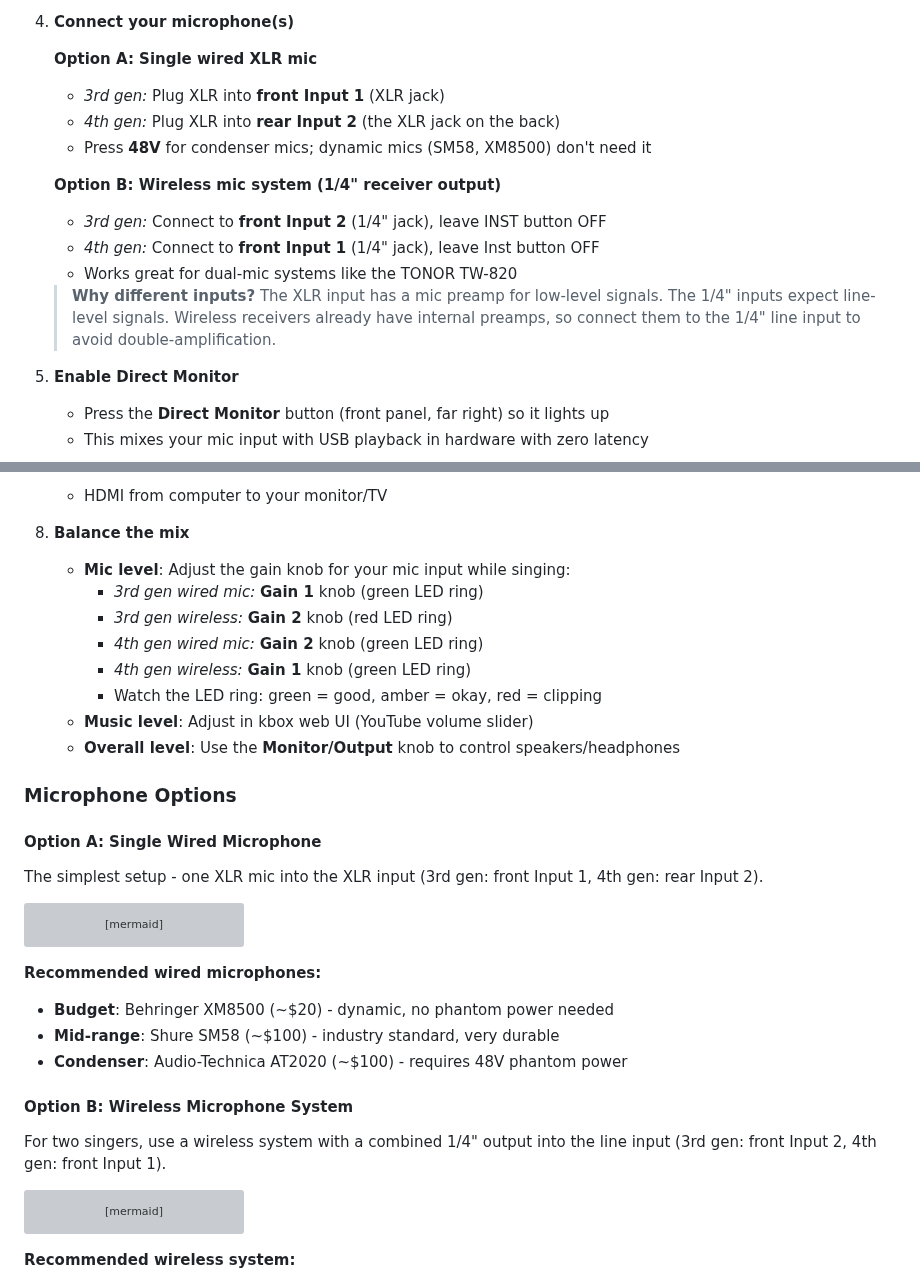
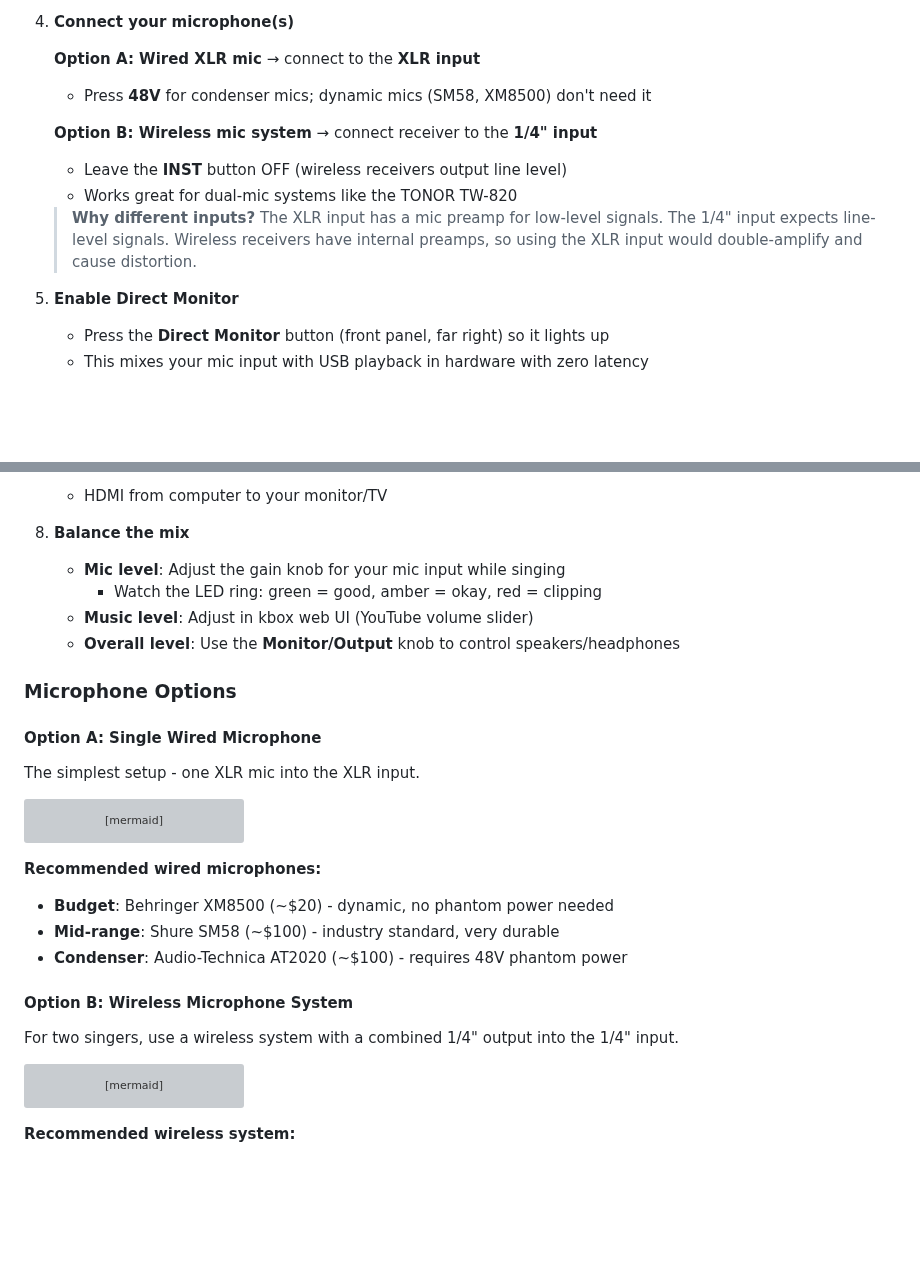
Before and after one commit to mdz/kbox, a Markdown page: docs/HARDWARE_SETUP.md, 2 parts joined by grey strips. GitHub-like rendering; blank space fills up the shorter version; grey boxes are pictures that could not be loaded.

````diff
--- a/docs/HARDWARE_SETUP.md
+++ b/docs/HARDWARE_SETUP.md
@@ -189,17 +166,14 @@ Both 3rd and 4th generation Scarlett Solo units work with kbox. The layout diffe
 
 4. **Connect your microphone(s)**
 
-   **Option A: Single wired XLR mic**
-   - *3rd gen:* Plug XLR into **front Input 1** (XLR jack)
-   - *4th gen:* Plug XLR into **rear Input 2** (the XLR jack on the back)
+   **Option A: Wired XLR mic** → connect to the **XLR input**
    - Press **48V** for condenser mics; dynamic mics (SM58, XM8500) don't need it
 
-   **Option B: Wireless mic system (1/4" receiver output)**
-   - *3rd gen:* Connect to **front Input 2** (1/4" jack), leave INST button OFF
-   - *4th gen:* Connect to **front Input 1** (1/4" jack), leave Inst button OFF
+   **Option B: Wireless mic system** → connect receiver to the **1/4" input**
+   - Leave the **INST** button OFF (wireless receivers output line level)
    - Works great for dual-mic systems like the TONOR TW-820
 
-   > **Why different inputs?** The XLR input has a mic preamp for low-level signals. The 1/4" inputs expect line-level signals. Wireless receivers already have internal preamps, so connect them to the 1/4" line input to avoid double-amplification.
+   > **Why different inputs?** The XLR input has a mic preamp for low-level signals. The 1/4" input expects line-level signals. Wireless receivers have internal preamps, so using the XLR input would double-amplify and cause distortion.
 
 5. **Enable Direct Monitor**
    - Press the **Direct Monitor** button (front panel, far right) so it lights up
@@ -213,11 +187,7 @@ Both 3rd and 4th generation Scarlett Solo units work with kbox. The layout diffe
    - HDMI from computer to your monitor/TV
 
 8. **Balance the mix**
-   - **Mic level**: Adjust the gain knob for your mic input while singing:
-     - *3rd gen wired mic:* **Gain 1** knob (green LED ring)
-     - *3rd gen wireless:* **Gain 2** knob (red LED ring)
-     - *4th gen wired mic:* **Gain 2** knob (green LED ring)
-     - *4th gen wireless:* **Gain 1** knob (green LED ring)
+   - **Mic level**: Adjust the gain knob for your mic input while singing
      - Watch the LED ring: green = good, amber = okay, red = clipping
    - **Music level**: Adjust in kbox web UI (YouTube volume slider)
    - **Overall level**: Use the **Monitor/Output** knob to control speakers/headphones
@@ -226,7 +196,7 @@ Both 3rd and 4th generation Scarlett Solo units work with kbox. The layout diffe
 
 #### Option A: Single Wired Microphone
 
-The simplest setup - one XLR mic into the XLR input (3rd gen: front Input 1, 4th gen: rear Input 2).
+The simplest setup - one XLR mic into the XLR input.
 
 ```mermaid
 flowchart TB
@@ -253,7 +223,7 @@ flowchart TB
 
 #### Option B: Wireless Microphone System
 
-For two singers, use a wireless system with a combined 1/4" output into the line input (3rd gen: front Input 2, 4th gen: front Input 1).
+For two singers, use a wireless system with a combined 1/4" output into the 1/4" input.
 
 ```mermaid
 flowchart TB
````
Also changed, not shown: other parts of docs/HARDWARE_SETUP.md (+17 -40 lines).
